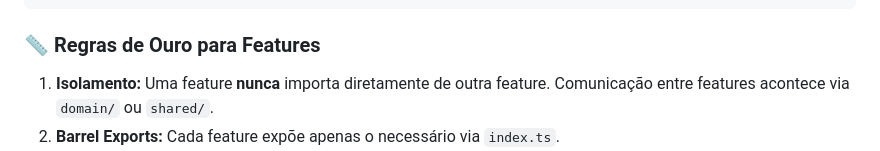
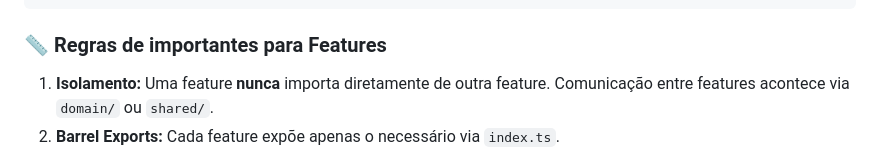
Before and after one commit to HugOtavioS/lumini, a Markdown page: README.md, the part around the change. Rendered like a GitHub page.

````diff
--- a/README.md
+++ b/README.md
@@ -114,7 +114,7 @@ features/orcamento/
 └── index.ts                             # Barrel export da feature
 ```
 
-### 📏 Regras de Ouro para Features
+### 📏 Regras de importantes para Features
 
 1. **Isolamento:** Uma feature **nunca** importa diretamente de outra feature. Comunicação entre features acontece via `domain/` ou `shared/`.
 2. **Barrel Exports:** Cada feature expõe apenas o necessário via `index.ts`.
````
